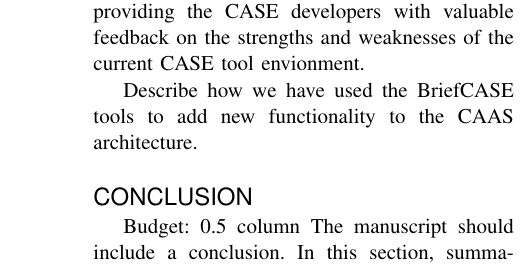
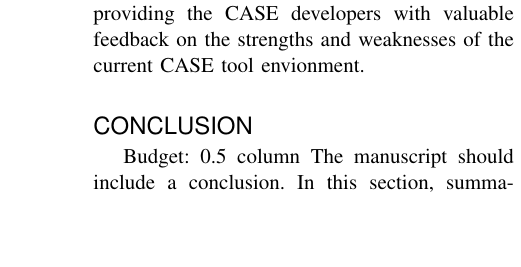
Before and after one commit to loonwerks/fmatscale, a LaTeX paper (main.tex): part of one column of page 12 of 14, cut so that both start at the same text, the shorter picture padded with empty space. Compiled offline with pdfLaTeX.

Commit message:
Removed extraneous text

```diff
--- a/main.tex
+++ b/main.tex
@@ -167,7 +165,6 @@
 %David -  Budget: 1 column
 \input{caas-section}
 
-Describe how we have used the BriefCASE tools to add new functionality to the CAAS architecture.
 
 \section{CONCLUSION}
  Budget: 0.5 column
```
Also changed, not shown: main.tex (2 more changed lines).
